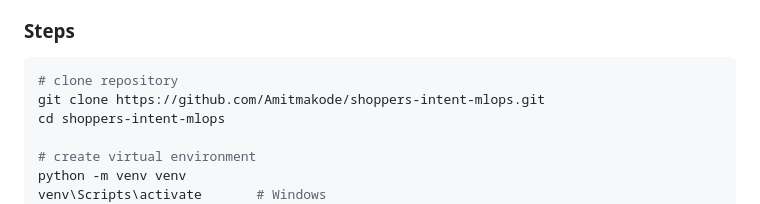
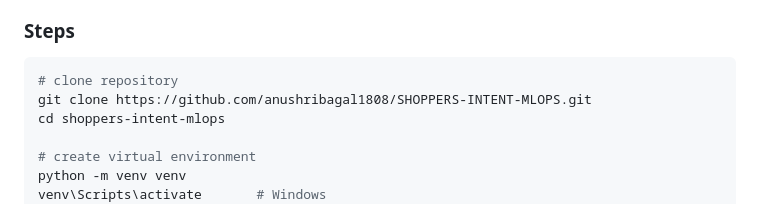
Before and after one commit to anushribagal1808/SHOPPERS-INTENT-MLOPS, a Markdown page: README.md, the part around the change. Drawn GitHub-style.

Commit message:
Updated project files

````diff
--- a/README.md
+++ b/README.md
@@ -121,7 +121,7 @@ shoppers-intent-mlops/
 ### Steps
 ```bash
 # clone repository
-git clone https://github.com/Amitmakode/shoppers-intent-mlops.git
+git clone https://github.com/anushribagal1808/SHOPPERS-INTENT-MLOPS.git
 cd shoppers-intent-mlops
 
 # create virtual environment
````
